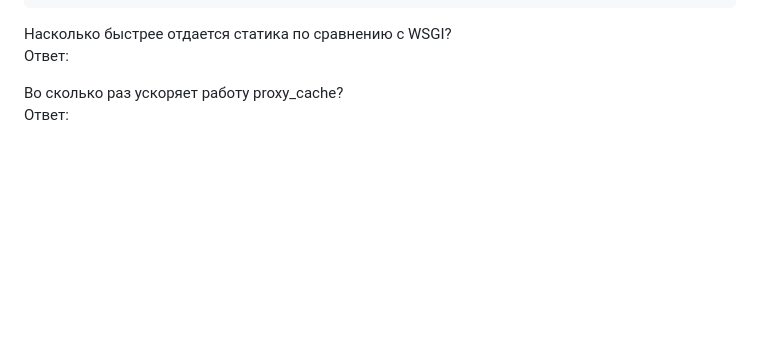
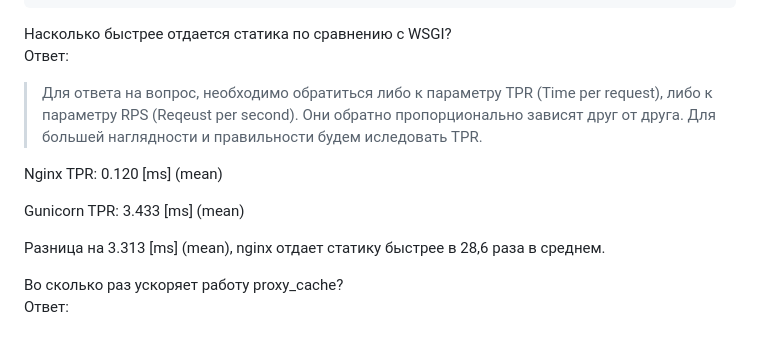
Before and after one commit to VladislavLF/ask_lokhanev, a Markdown page: README.md, the part around the change. Rendered like a GitHub page; blank space fills up the shorter version.

```diff
--- a/README.md
+++ b/README.md
@@ -236,6 +236,13 @@ Percentage of the requests served within a certain time (ms)
 
 Насколько быстрее отдается статика по сравнению с WSGI? <br />
 Ответ: <br />
+> Для ответа на вопрос, необходимо обратиться либо к параметру TPR (Time per request), либо к параметру RPS (Reqeust per second). Они обратно пропорционально зависят друг от друга. Для большей наглядности и правильности будем иследовать TPR.
+
+Nginx TPR: 0.120 [ms] (mean)
+
+Gunicorn TPR: 3.433 [ms] (mean)
+
+Разница на 3.313 [ms] (mean), nginx отдает статику быстрее в 28,6 раза в среднем.
 
 Во сколько раз ускоряет работу proxy_cache? <br />
 Ответ: <br />
```
